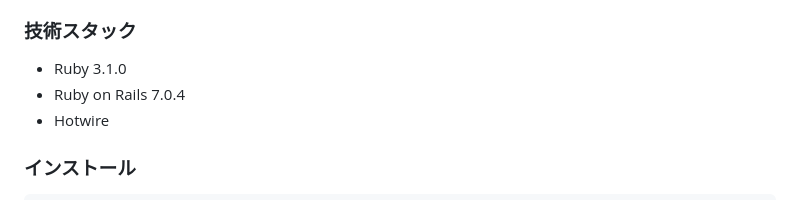
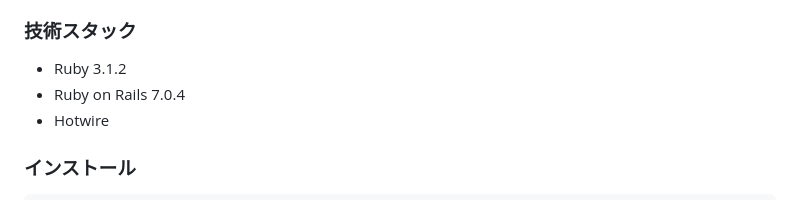
Before and after one commit to maimux2x/subsc.mine, a Markdown page: README.md, the part around the change. Rendered like a GitHub page.

Commit message:
rubyのバージョンを上げたためREADMEも修正

```diff
--- a/README.md
+++ b/README.md
@@ -58,7 +58,7 @@ Googleカレンダーと連携する場合は連携用のURLをコピーして
 このカレンダー連携操作は一度URLをカレンダーと連携するのみで、それ以降は新規データの登録をSubsc.mine上で行っていただくと自動で次回お支払日が連携されます。
 
 ### 技術スタック
-- Ruby 3.1.0
+- Ruby 3.1.2
 - Ruby on Rails 7.0.4
 - Hotwire
 
```
